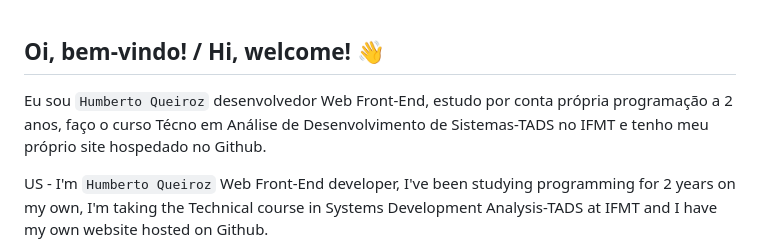
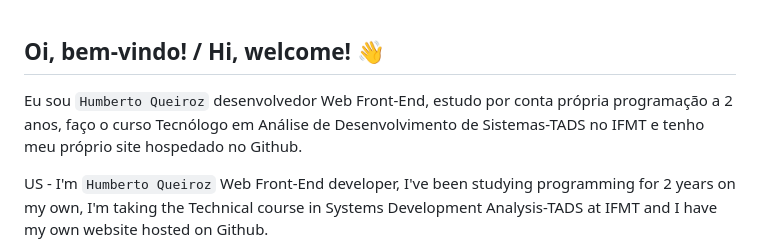
Before and after one commit to HumbertoQueiroz/Sumario-FrontEndoMentor, a Markdown page: README.md, the part around the change. Drawn GitHub-style.

```diff
--- a/README.md
+++ b/README.md
@@ -1,7 +1,7 @@
 
 ## Oi, bem-vindo! / Hi, welcome! 👋
 
-Eu sou `Humberto Queiroz` desenvolvedor Web Front-End, estudo por conta própria programação a 2 anos, faço o curso Técno em Análise de Desenvolvimento de Sistemas-TADS no IFMT e tenho meu próprio site hospedado no Github.
+Eu sou `Humberto Queiroz` desenvolvedor Web Front-End, estudo por conta própria programação a 2 anos, faço o curso Tecnólogo em Análise de Desenvolvimento de Sistemas-TADS no IFMT e tenho meu próprio site hospedado no Github.
 
 US - I'm `Humberto Queiroz` Web Front-End developer, I've been studying programming for 2 years on my own, I'm taking the Technical course in Systems Development Analysis-TADS at IFMT and I have my own website hosted on Github.
 
```
